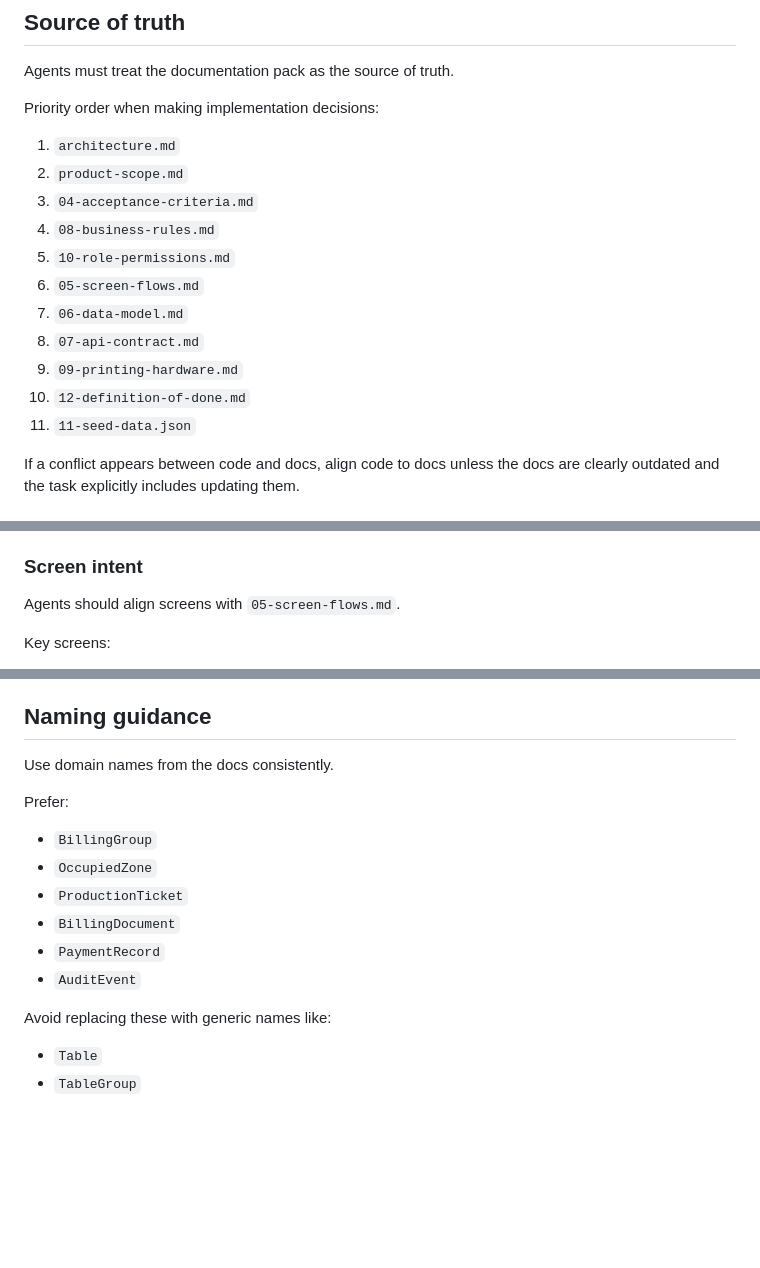
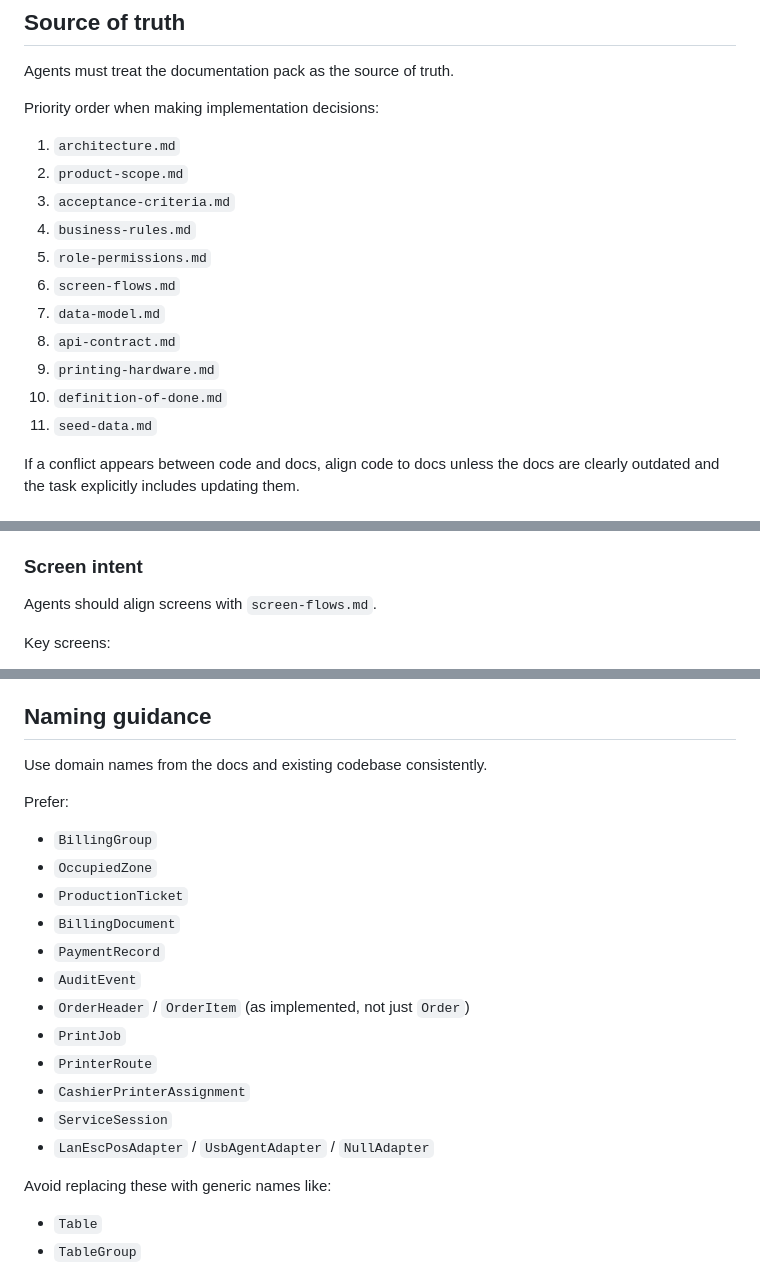
Before and after one commit to ricafett/serveo, a Markdown page: AGENTS.md, 3 parts joined by grey strips. Rendered like a GitHub page; blank space fills up the shorter version.

```diff
--- a/AGENTS.md
+++ b/AGENTS.md
@@ -31,15 +31,15 @@ Priority order when making implementation decisions:
 
 1. `architecture.md`
 2. `product-scope.md`
-3. `04-acceptance-criteria.md`
-4. `08-business-rules.md`
-5. `10-role-permissions.md`
-6. `05-screen-flows.md`
-7. `06-data-model.md`
-8. `07-api-contract.md`
-9. `09-printing-hardware.md`
-10. `12-definition-of-done.md`
-11. `11-seed-data.json`
+3. `acceptance-criteria.md`
+4. `business-rules.md`
+5. `role-permissions.md`
+6. `screen-flows.md`
+7. `data-model.md`
+8. `api-contract.md`
+9. `printing-hardware.md`
+10. `definition-of-done.md`
+11. `seed-data.md`
 
 If a conflict appears between code and docs, align code to docs unless the docs are clearly outdated and the task explicitly includes updating them.
 
@@ -140,7 +140,7 @@ Allowed focus:
 
 ### Screen intent
 
-Agents should align screens with `05-screen-flows.md`.
+Agents should align screens with `screen-flows.md`.
 
 Key screens:
 - Login / session entry
@@ -363,7 +416,7 @@ Agents should verify:
 
 ## Naming guidance
 
-Use domain names from the docs consistently.
+Use domain names from the docs and existing codebase consistently.
 
 Prefer:
 
@@ -373,6 +426,12 @@ Prefer:
 - `BillingDocument`
 - `PaymentRecord`
 - `AuditEvent`
+- `OrderHeader` / `OrderItem` (as implemented, not just `Order`)
+- `PrintJob`
+- `PrinterRoute`
+- `CashierPrinterAssignment`
+- `ServiceSession`
+- `LanEscPosAdapter` / `UsbAgentAdapter` / `NullAdapter`
 
 Avoid replacing these with generic names like:
 
```
Also changed, not shown: other parts of AGENTS.md (+98 -45 lines).
